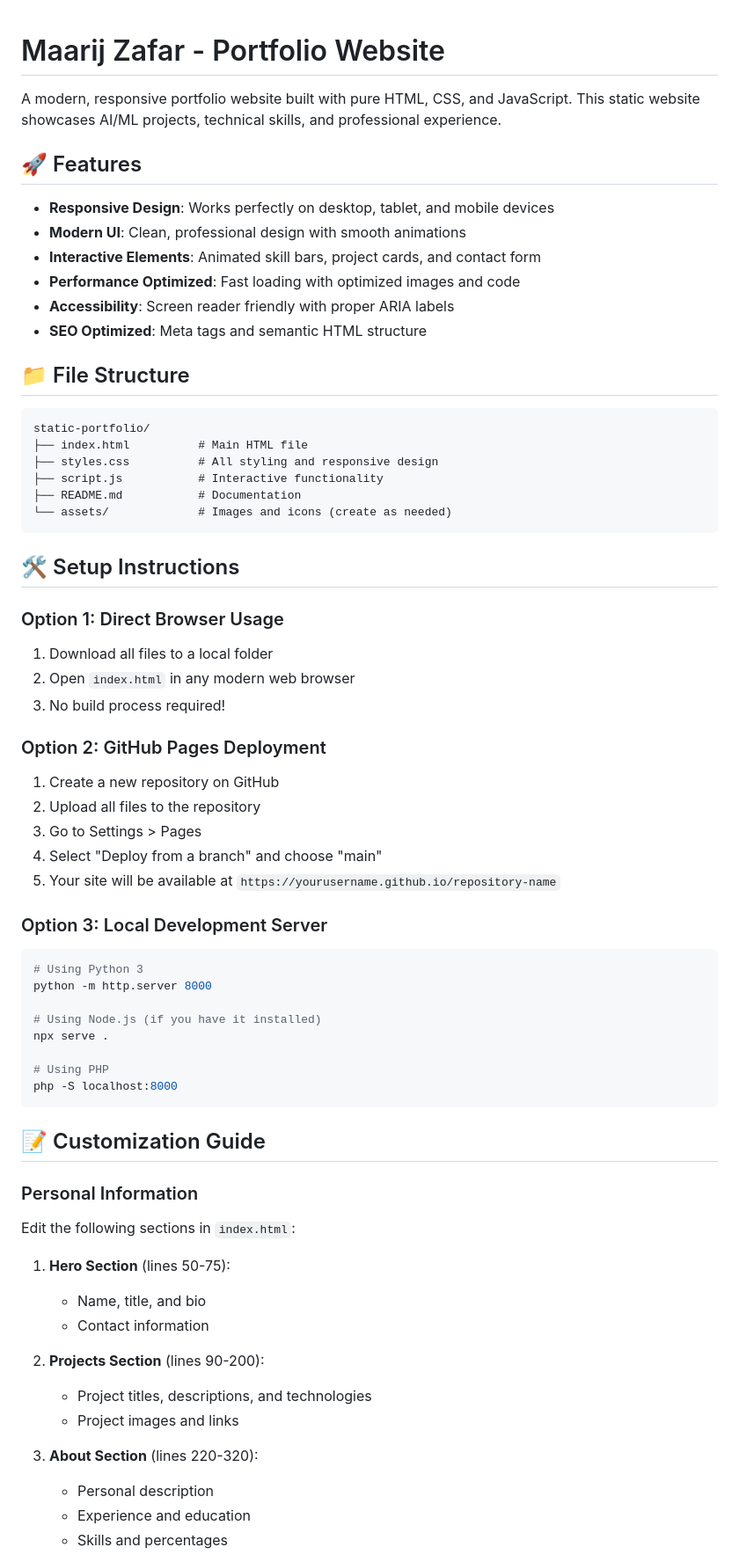
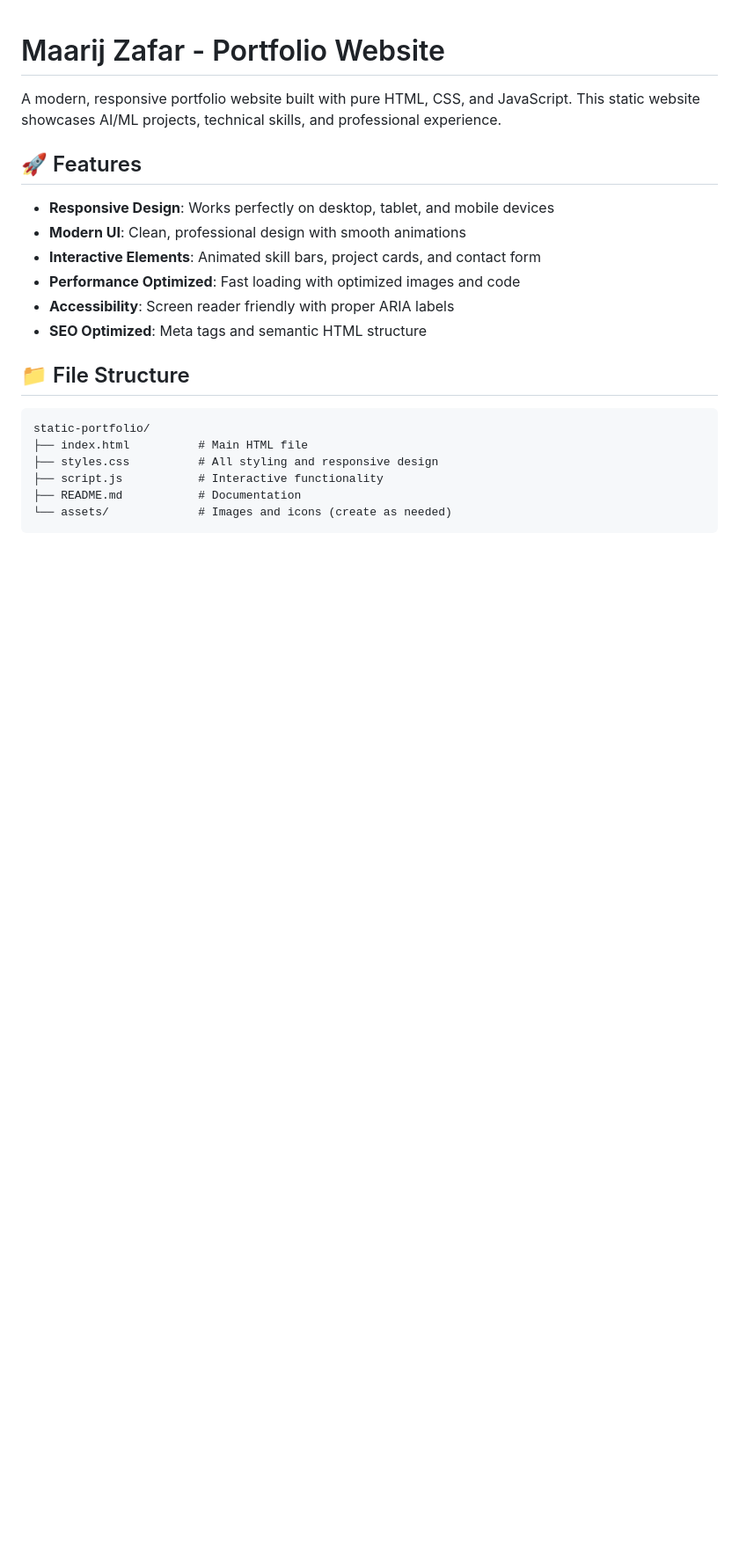
Before and after one commit to Zafar249/maarijzafar, a Markdown page: README.md, the part around the change printed below. Shown: that part at 88% size. Drawn GitHub-style; blank space fills up the shorter version.

Commit message:
Update README.md
Updated README.md and removed irrelevant details.

````diff
--- a/README.md
+++ b/README.md
@@ -21,48 +21,3 @@ static-portfolio/
 ├── README.md           # Documentation
 └── assets/             # Images and icons (create as needed)
 ```
-
-## 🛠️ Setup Instructions
-
-### Option 1: Direct Browser Usage
-1. Download all files to a local folder
-2. Open `index.html` in any modern web browser
-3. No build process required!
-
-### Option 2: GitHub Pages Deployment
-1. Create a new repository on GitHub
-2. Upload all files to the repository
-3. Go to Settings > Pages
-4. Select "Deploy from a branch" and choose "main"
-5. Your site will be available at `https://yourusername.github.io/repository-name`
-
-### Option 3: Local Development Server
-```bash
-# Using Python 3
-python -m http.server 8000
-
-# Using Node.js (if you have it installed)
-npx serve .
-
-# Using PHP
-php -S localhost:8000
-```
-
-## 📝 Customization Guide
-
-### Personal Information
-Edit the following sections in `index.html`:
-
-1. **Hero Section** (lines 50-75):
-   - Name, title, and bio
-   - Contact information
-
-2. **Projects Section** (lines 90-200):
-   - Project titles, descriptions, and technologies
-   - Project images and links
-
-3. **About Section** (lines 220-320):
-   - Personal description
-   - Experience and education
-   - Skills and percentages
-
````
Also changed, not shown: other parts of README.md (+0 -16 lines).
